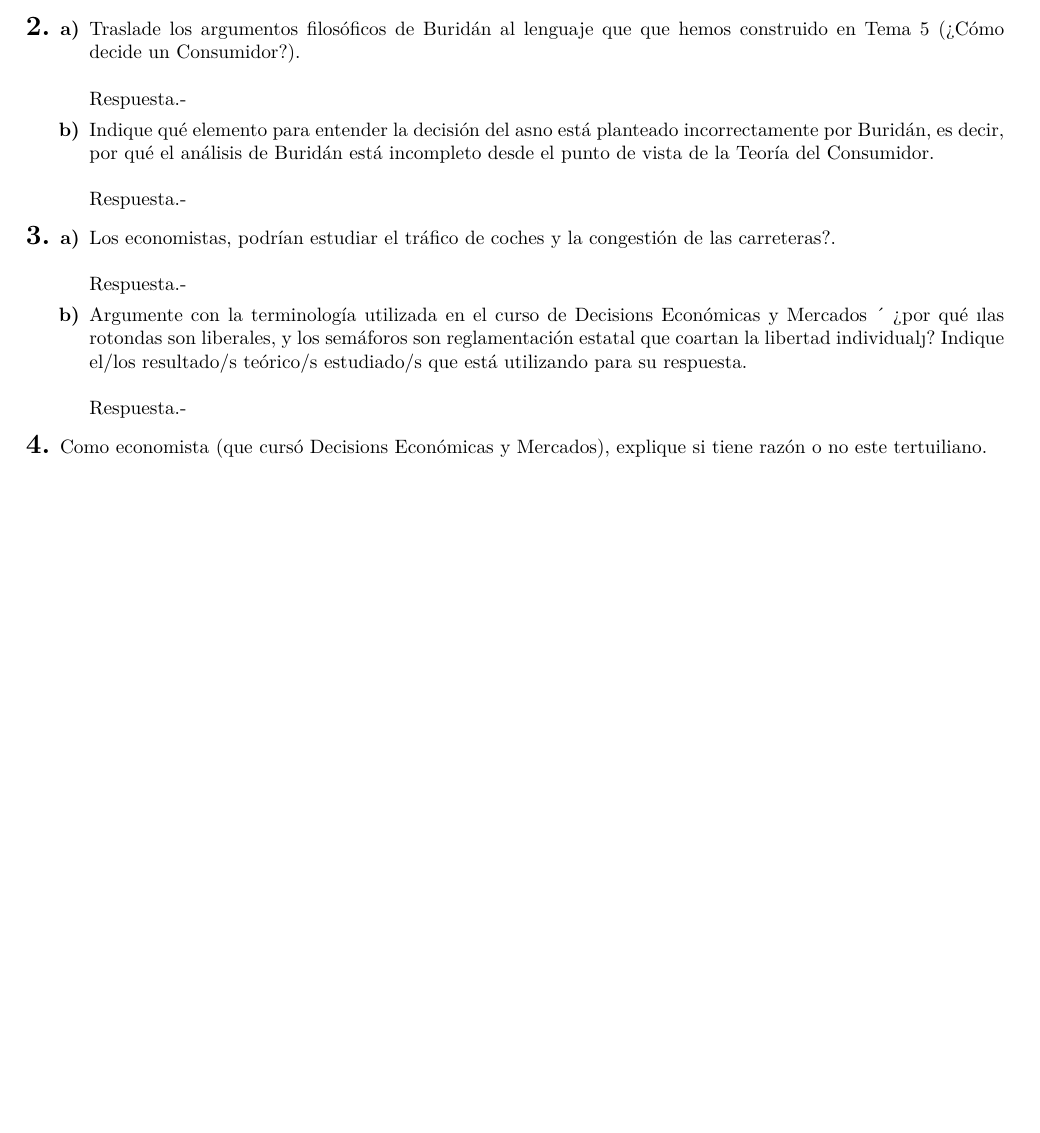
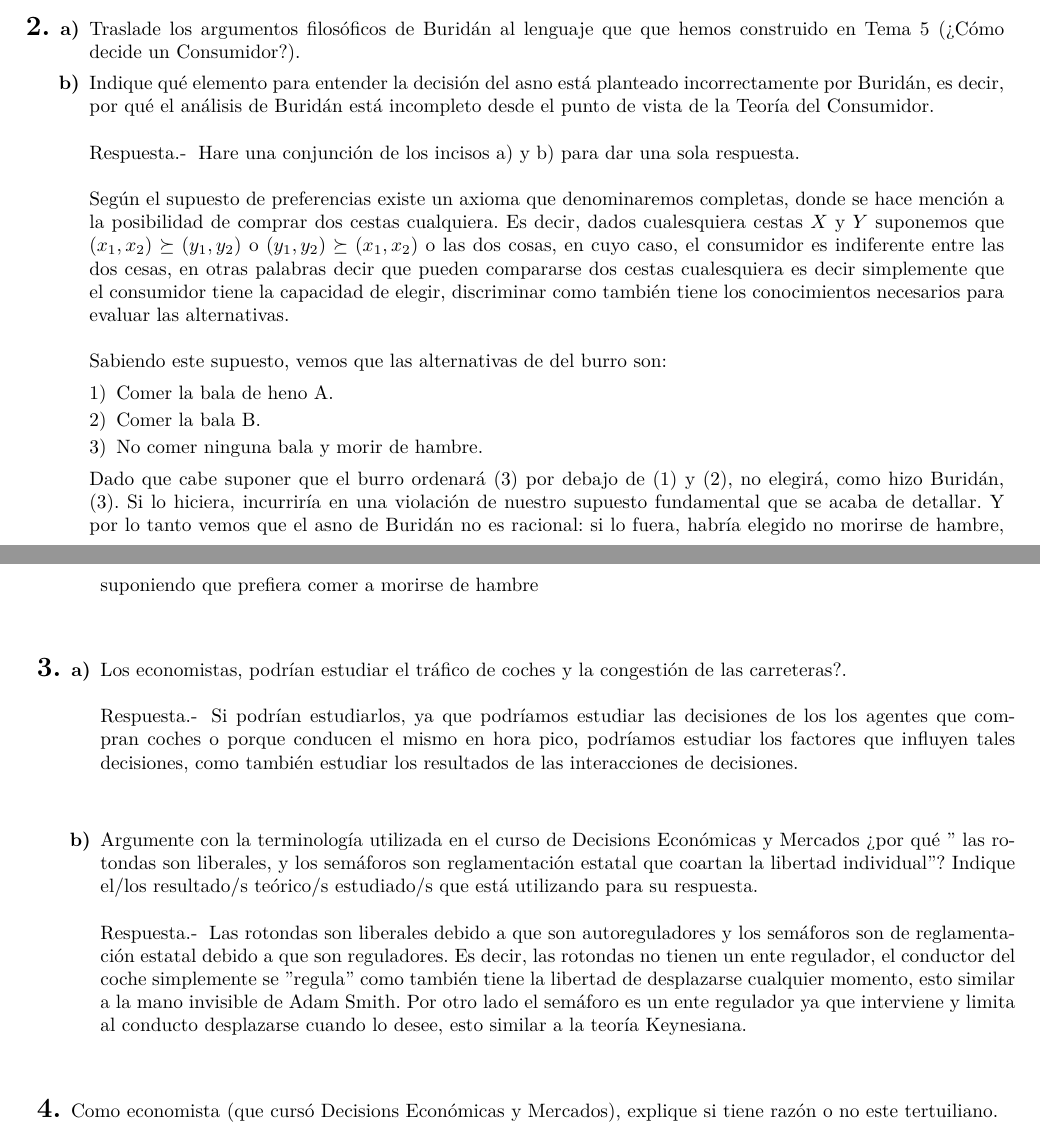
Before and after one commit to IamFode/economia_gestion, a LaTeX book (economia/master/master.tex, which reads economia/master/codigoFuente/tareas/decisiones/ej_final.tex): part of the page before the commit and two parts of pages 1 and 2 of 2 after it, the two joined at a grey line, cut so that both start at the same text, the shorter picture padded with empty space. Compiled offline with pdfLaTeX.

Commit message:
tarea final micro

```diff
--- a/economia/master/codigoFuente/tareas/decisiones/ej_final.tex
+++ b/economia/master/codigoFuente/tareas/decisiones/ej_final.tex
@@ -29,12 +31,18 @@
     \begin{enumerate}[\bfseries a)]
 
 	%----------a)
-	\item Traslade los argumentos filosóficos de Buridán al lenguaje que que hemos construido en Tema 5 (¿Cómo decide un Consumidor?).\\\\
-	    Respuesta.-\;
-
+	\item Traslade los argumentos filosóficos de Buridán al lenguaje que que hemos construido en Tema 5 (¿Cómo decide un Consumidor?).
 	%----------b)
 	\item Indique qué elemento para entender la decisión del asno está planteado incorrectamente por Buridán, es decir, por qué el análisis de Buridán está incompleto desde el punto de vista de la Teoría del Consumidor.\\\\
-	    Respuesta.-\;
+	   Respuesta.-\; Hare una conjunción de los incisos a) y b) para dar una sola respuesta.\\\\
+	    Según el supuesto de preferencias existe un axioma que denominaremos completas, donde se hace mención a la posibilidad de comprar dos cestas cualquiera. Es decir, dados cualesquiera cestas $X$ y $Y$ suponemos que $(x_1,x_2)\succeq (y_1,y_2)$ o $(y_1,y_2)\succeq (x_1,x_2)$ o las dos cosas, en cuyo caso, el consumidor es indiferente entre las dos cesas, en otras palabras decir que pueden compararse dos cestas cualesquiera es decir simplemente que el consumidor tiene la capacidad de elegir, discriminar como también tiene los conocimientos necesarios para evaluar las alternativas.\\\\
+	    Sabiendo este supuesto, vemos que las alternativas de del burro son:
+	    \begin{enumerate}[1)]
+		\item Comer la bala de heno A.
+		\item Comer la bala B.
+		\item No comer ninguna bala y morir de hambre.
+	    \end{enumerate}
+	    Dado que cabe suponer que el burro ordenará (3) por debajo de (1) y (2), no elegirá, como hizo Buridán, (3). Si lo hiciera, incurriría en una violación de nuestro supuesto fundamental que se acaba de detallar. Y por lo tanto vemos que el asno de Buridán no es racional: si lo fuera, habría elegido no morirse de hambre, suponiendo que prefiera comer a morirse de hambre\\\\
 
     \end{enumerate}
 
@@ -44,14 +52,13 @@
 
 	%----------a)
 	\item Los economistas, podrían estudiar el tráfico de coches y la congestión de las carreteras?.\\\\
-	    Respuesta.-\;
+	    Respuesta.-\; Si podrían estudiarlos, ya que podríamos estudiar las decisiones de los los agentes que compran coches o porque conducen el mismo en hora pico, podríamos estudiar los factores que influyen tales decisiones, como también estudiar los resultados de las interacciones de decisiones.\\\\
 
 	%----------b)
-	\item Argumente con la terminología utilizada en el curso de Decisions Económicas y Mercados ´ ¿por qué $“$las rotondas son liberales, y los semáforos son reglamentación estatal que coartan la libertad individual$”$? Indique el/los resultado/s teórico/s estudiado/s que está utilizando para su respuesta.\\\\
-	    Respuesta.-\;
+	\item Argumente con la terminología utilizada en el curso de Decisions Económicas y Mercados ¿por qué $"$ las rotondas son liberales, y los semáforos son reglamentación estatal que coartan la libertad individual$"$? Indique el/los resultado/s teórico/s estudiado/s que está utilizando para su respuesta.\\\\
+	    Respuesta.-\; Las rotondas son liberales debido a que son autoreguladores y los semáforos son de reglamentación estatal debido a que son reguladores. Es decir, las rotondas no tienen un ente regulador, el conductor del coche simplemente se $"$regula$"$ como también tiene la libertad de desplazarse cualquier momento, esto similar a la mano invisible de Adam Smith. Por otro lado el semáforo es un ente regulador ya que interviene y limita al conducto desplazarse cuando lo desee, esto similar a la teoría Keynesiana.\\\\
 
     \end{enumerate}
 
 %----------4.
-\item Como economista (que cursó Decisions Económicas y Mercados), explique si tiene razón o no este tertuiliano.\\\\
-    Respuesta.-\;
+\item Como economista (que cursó Decisions Económicas y Mercados), explique si tiene razón o no este tertuiliano.\\
```
Also changed, not shown: economia/master/codigoFuente/tareas/decisiones/ej_final.tex (17 more changed lines).
